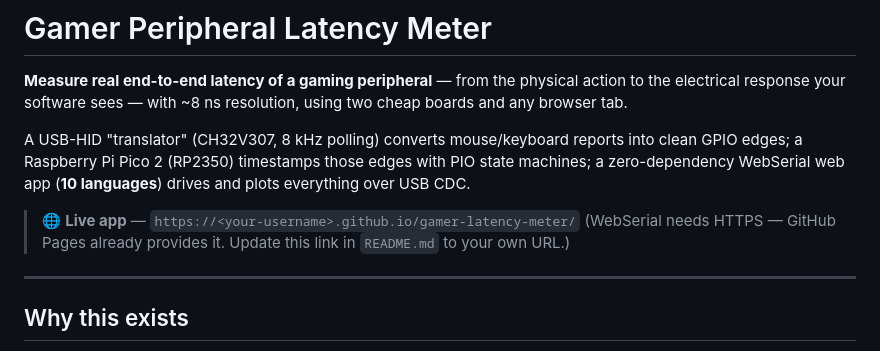
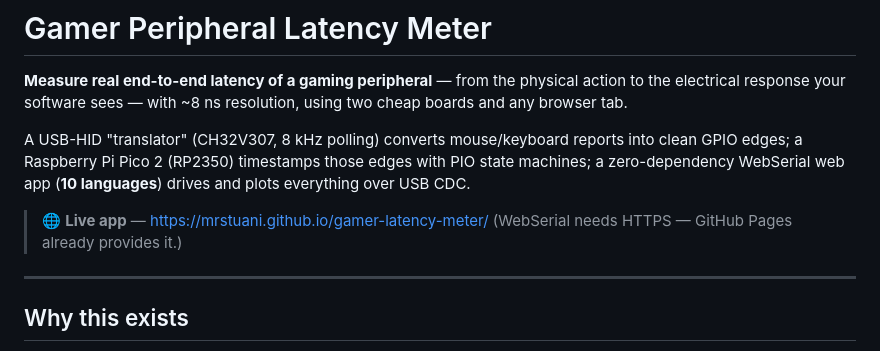
Before and after one commit to MrStuani/gamer-latency-meter, a Markdown page: README.md, the part around the change. Rendered like a GitHub page.

Commit message:
Docs: point live-app link to real GitHub Pages URL

```diff
--- a/README.md
+++ b/README.md
@@ -9,9 +9,8 @@ reports into clean GPIO edges; a Raspberry Pi Pico 2 (RP2350) timestamps those
 edges with PIO state machines; a zero-dependency WebSerial web app
 (**10 languages**) drives and plots everything over USB CDC.
 
-> 🌐 **Live app** — `https://<your-username>.github.io/gamer-latency-meter/`
-> (WebSerial needs HTTPS — GitHub Pages already provides it. Update this link
-> in `README.md` to your own URL.)
+> 🌐 **Live app** — https://mrstuani.github.io/gamer-latency-meter/
+> (WebSerial needs HTTPS — GitHub Pages already provides it.)
 
 ---
 
```
